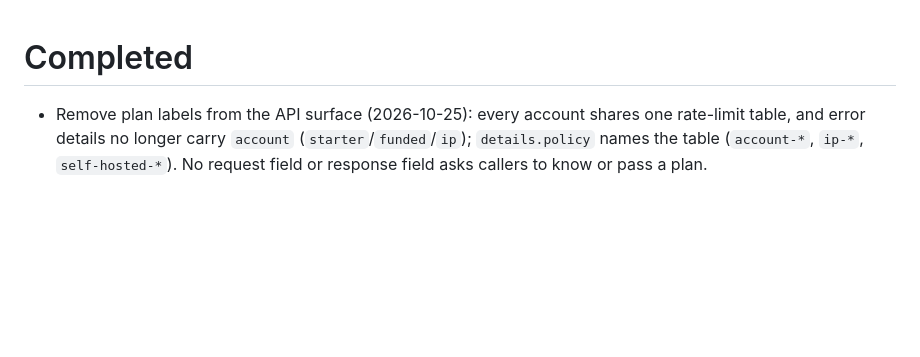
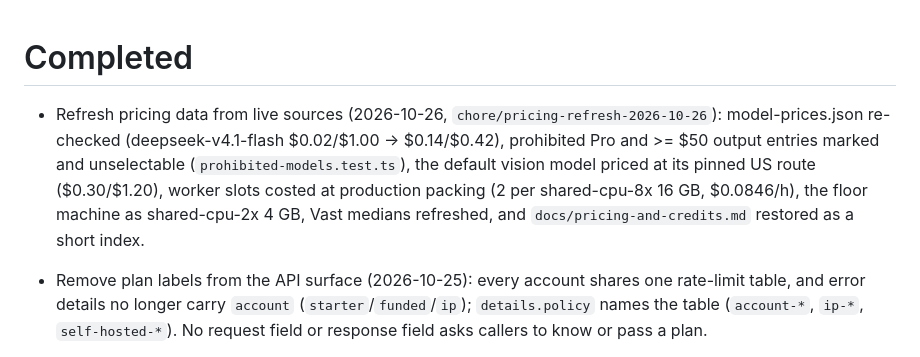
Before and after one commit to DocSlurp/docslurp-oss, a Markdown page: DONE.md, the part around the change. Drawn GitHub-style; blank space fills up the shorter version.

Commit message:
Record the pricing data refresh in DONE.md

```diff
--- a/DONE.md
+++ b/DONE.md
@@ -1,4 +1,5 @@
 # Completed
+- Refresh pricing data from live sources (2026-10-26, `chore/pricing-refresh-2026-10-26`): model-prices.json re-checked (deepseek-v4.1-flash $0.02/$1.00 -> $0.14/$0.42), prohibited Pro and >= $50 output entries marked and unselectable (`prohibited-models.test.ts`), the default vision model priced at its pinned US route ($0.30/$1.20), worker slots costed at production packing (2 per shared-cpu-8x 16 GB, $0.0846/h), the floor machine as shared-cpu-2x 4 GB, Vast medians refreshed, and `docs/pricing-and-credits.md` restored as a short index.
 - Remove plan labels from the API surface (2026-10-25): every account shares one rate-limit table, and error details no longer carry `account` (`starter`/`funded`/`ip`); `details.policy` names the table (`account-*`, `ip-*`, `self-hosted-*`). No request field or response field asks callers to know or pass a plan.
 - Make every feature available to every organization, whatever it has bought (2026-10-25, `feat/plan-feature-parity`): video limits are one policy (up to 2 hours, the priced frame density, a $10 per-document cost ceiling; the starter 10-minute cap, 60-frame cap, $0.25 ceiling and daily 600 s organization quota are gone), the 250-DPI sharper image and PNG export no longer need a funded organization, page images go to the same US-hosted providers for everyone (the starter route through DeepSeek's China-hosted endpoint is removed), and a new workspace indexes `full` for every organization (the starter `map` default and its `credits_required_for_full_index` 402 are removed; `map` and `visual` stay as explicit cheaper choices). Kept because they bound capacity and spend rather than gate features: the per-category rate-limit tables, worker slots (50 / 250), the chat reserve and overdraft, budgets and `assertCanSpend`. `POST /v1/uploads/estimate` now prices audio and video by duration (`type` and `durationSeconds` per file) and returns `media` with the credits, whether durations were guessed, and `lighter`: the upload `pipeline` override (`mediaVideo.enabled: false`, video billed as audio) that cuts a video's price to a third.
 - Stop chat from announcing ignored document instructions on every turn (2026-10-25): in production the assistant appended "a document contains a prompt injection; I ignored it" to unrelated answers whenever that file was retrieved. It now ignores injected instructions silently and mentions them only when they change the answer or the user asks, at most once per conversation.
```
